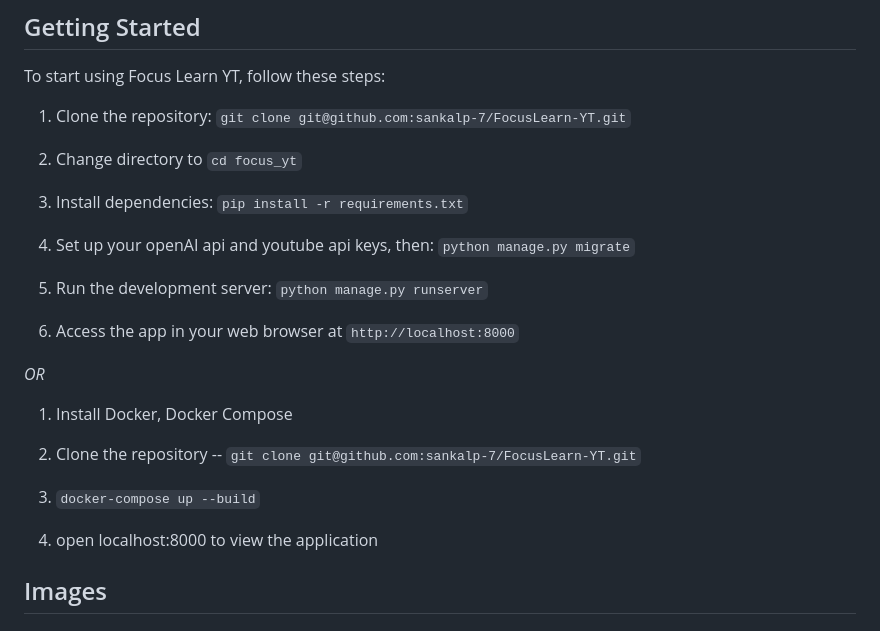
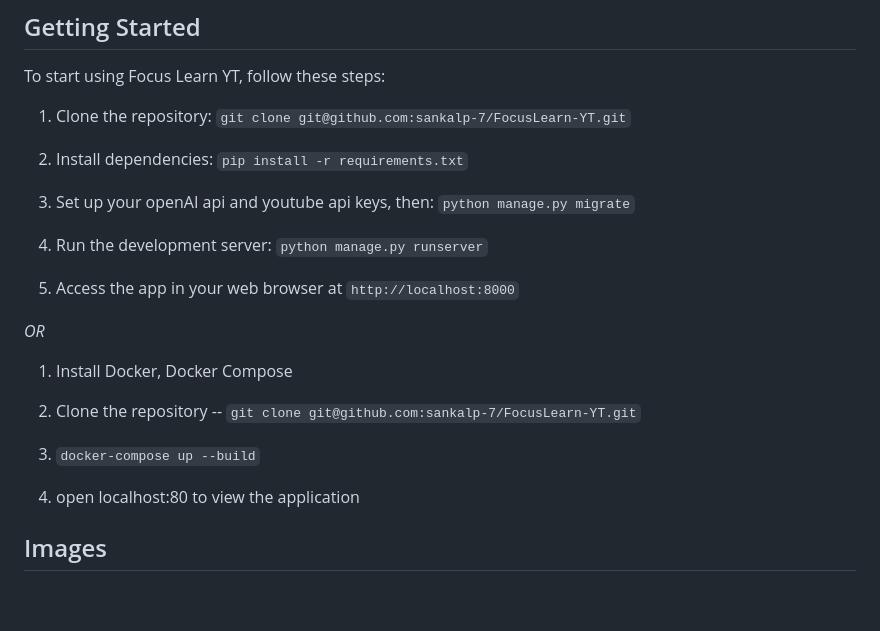
Before and after one commit to sankalp-7/FocusLearn-YT, a Markdown page: README.md, the part around the change. GitHub-like rendering; blank space fills up the shorter version.

```diff
--- a/README.md
+++ b/README.md
@@ -31,15 +31,13 @@ To start using Focus Learn YT, follow these steps:
 
 1. Clone the repository: `git clone git@github.com:sankalp-7/FocusLearn-YT.git`
 
-2. Change directory to `cd focus_yt`
+2. Install dependencies: `pip install -r requirements.txt`
 
-3. Install dependencies: `pip install -r requirements.txt`
+3. Set up your openAI api and youtube api keys, then: `python manage.py migrate`
 
-4. Set up your openAI api and youtube api keys, then: `python manage.py migrate`
+4. Run the development server: `python manage.py runserver`
 
-5. Run the development server: `python manage.py runserver`
-
-6. Access the app in your web browser at `http://localhost:8000`
+5. Access the app in your web browser at `http://localhost:8000`
 
 *OR*
 
@@ -49,7 +47,7 @@ To start using Focus Learn YT, follow these steps:
 
 3. `docker-compose up --build`
 
-4. open localhost:8000 to view the application
+4. open localhost:80 to view the application
 
 
 
```
